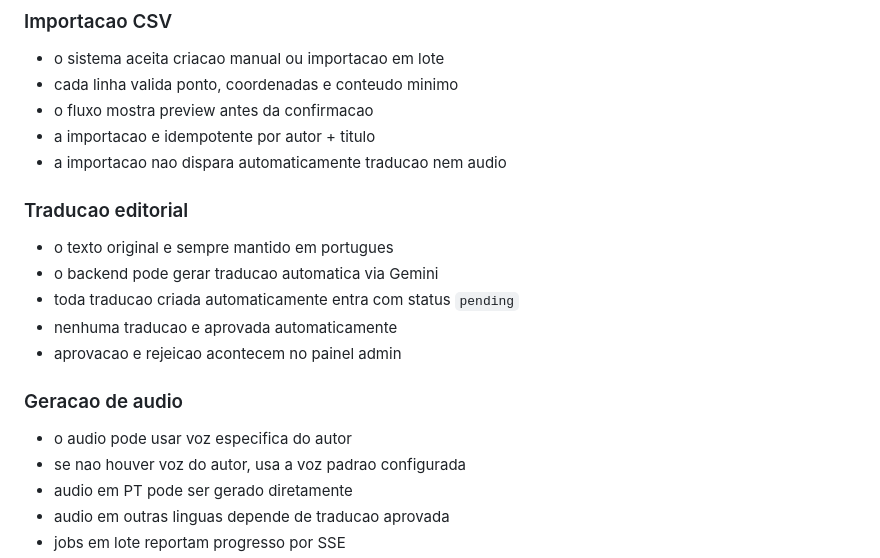
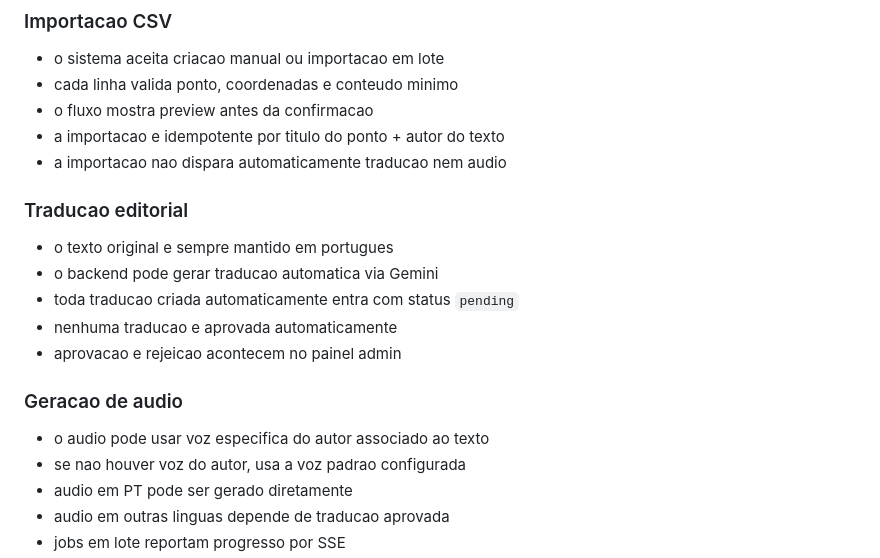
Before and after one commit to arapyai/lisboaporoutros, a Markdown page: docs/lisboa_spec_geral.md, the part around one of its changes. Rendered like a GitHub page.

```diff
--- a/docs/lisboa_spec_geral.md
+++ b/docs/lisboa_spec_geral.md
@@ -167,7 +168,7 @@ O painel administrativo e uma aplicacao interna com autenticacao por email e pas
 - o sistema aceita criacao manual ou importacao em lote
 - cada linha valida ponto, coordenadas e conteudo minimo
 - o fluxo mostra preview antes da confirmacao
-- a importacao e idempotente por autor + titulo
+- a importacao e idempotente por titulo do ponto + autor do texto
 - a importacao nao dispara automaticamente traducao nem audio
 
 ### Traducao editorial
@@ -180,7 +181,7 @@ O painel administrativo e uma aplicacao interna com autenticacao por email e pas
 
 ### Geracao de audio
 
-- o audio pode usar voz especifica do autor
+- o audio pode usar voz especifica do autor associado ao texto
 - se nao houver voz do autor, usa a voz padrao configurada
 - audio em PT pode ser gerado diretamente
 - audio em outras linguas depende de traducao aprovada
```
Also changed, not shown: other parts of docs/lisboa_spec_geral.md (+7 -6 lines), backend/README.md (+2 -2 lines), docs/backend_referencia.md (+15 -3 lines).
